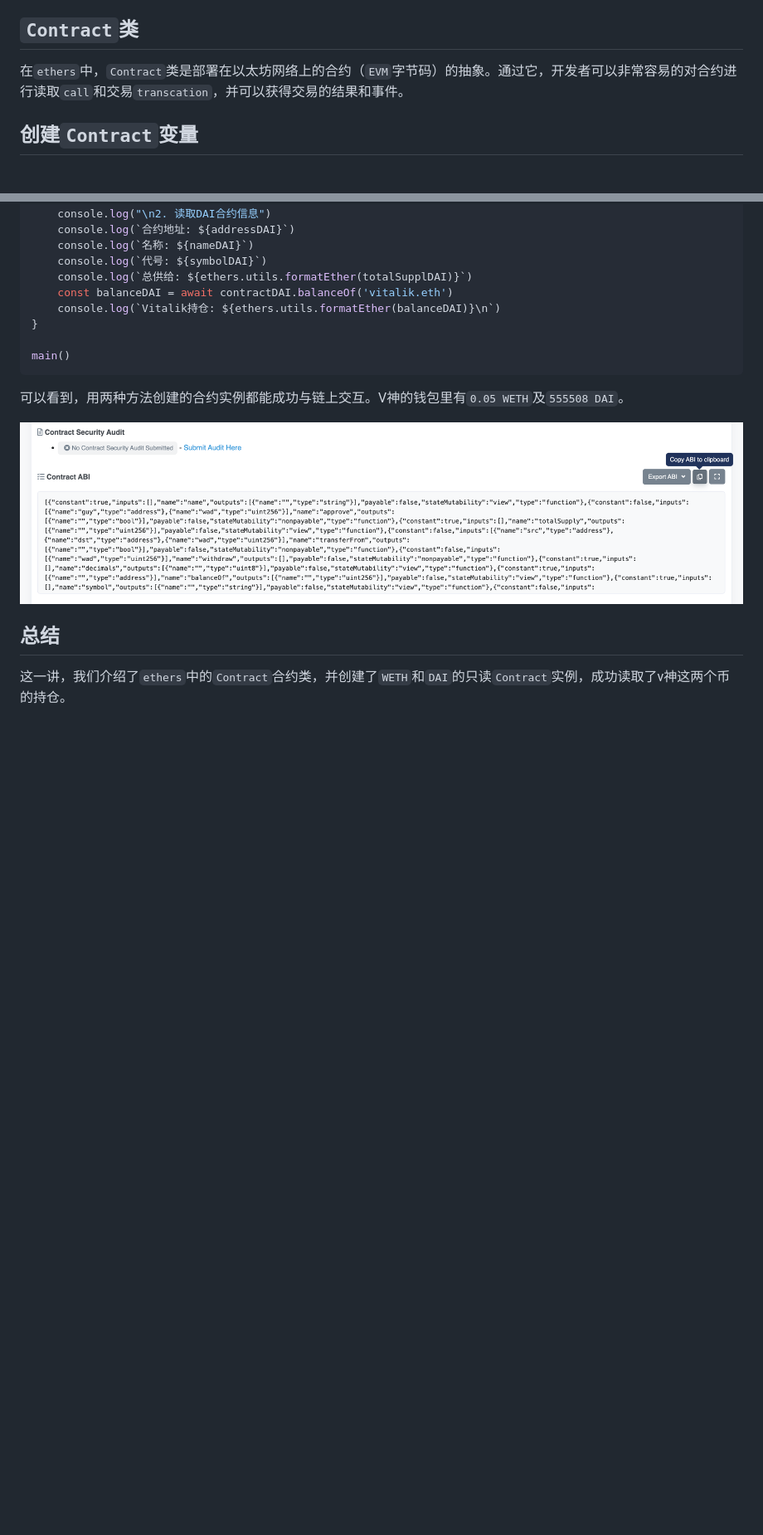
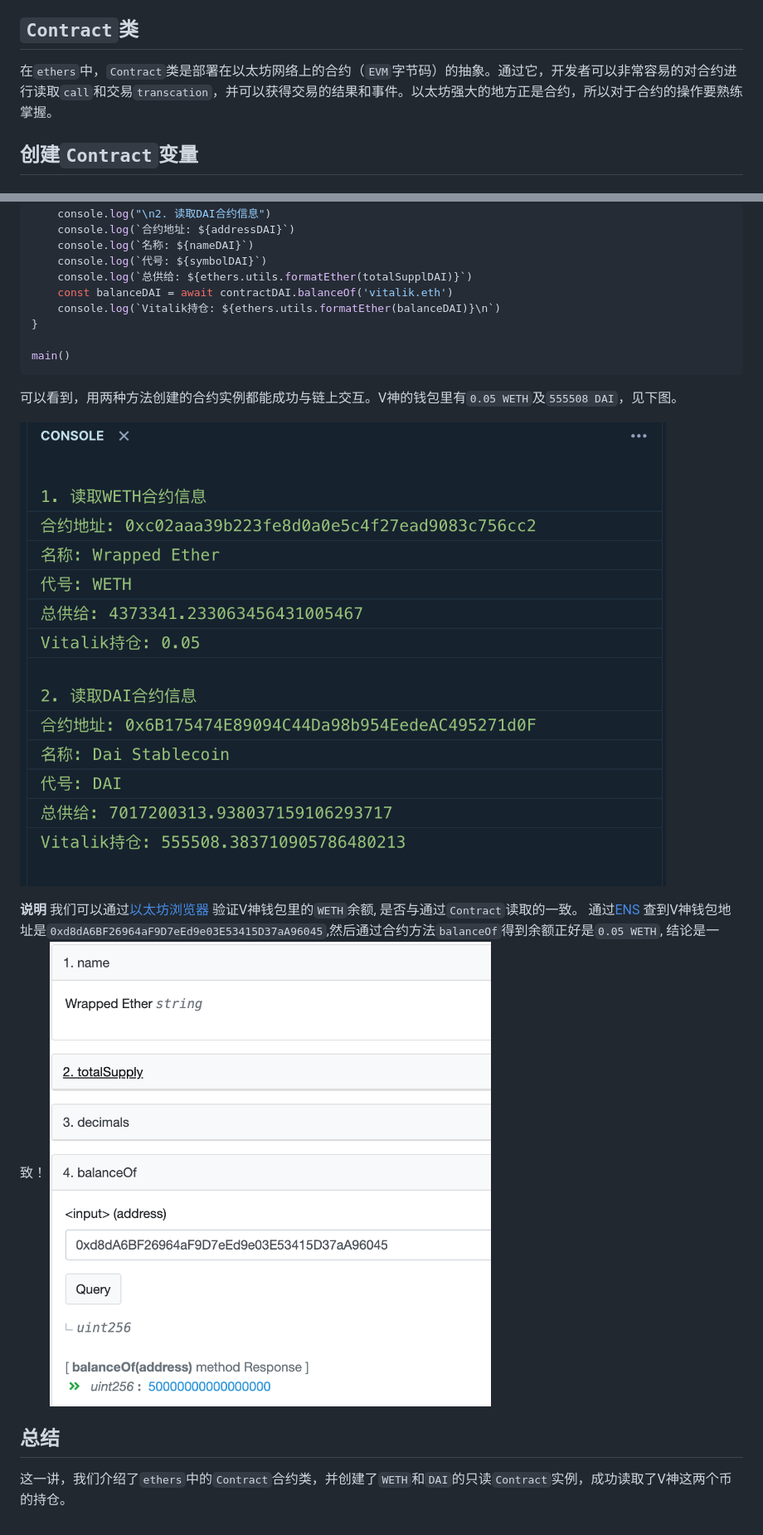
Before and after one commit to WTFAcademy/WTF-Ethers, a Markdown page: 03_ReadContract/readme.md, 2 parts joined by grey strips. Shown: that part at 83% size. Rendered like a GitHub page; pictures changed too: 03_ReadContract/img/3-3.png (added); blank space fills up the shorter version.

Commit message:
update lesson 03 (read contract)

````diff
--- a/03_ReadContract/readme.md
+++ b/03_ReadContract/readme.md
@@ -14,7 +14,7 @@
 
 ## `Contract`类
 
-在`ethers`中，`Contract`类是部署在以太坊网络上的合约（`EVM`字节码）的抽象。通过它，开发者可以非常容易的对合约进行读取`call`和交易`transcation`，并可以获得交易的结果和事件。
+在`ethers`中，`Contract`类是部署在以太坊网络上的合约（`EVM`字节码）的抽象。通过它，开发者可以非常容易的对合约进行读取`call`和交易`transcation`，并可以获得交易的结果和事件。以太坊强大的地方正是合约，所以对于合约的操作要熟练掌握。
 
 ## 创建`Contract`变量
 
@@ -121,10 +121,14 @@ const main = async () => {
 main()
 ```
 
-可以看到，用两种方法创建的合约实例都能成功与链上交互。V神的钱包里有`0.05 WETH`及`555508 DAI`。
+可以看到，用两种方法创建的合约实例都能成功与链上交互。V神的钱包里有`0.05 WETH`及`555508 DAI`，见下图。
 
-![成功读取V神WETH和DAI持仓](img/3-1.png)
+![成功读取V神WETH和DAI持仓](img/3-2.png)
+
+**说明**
+我们可以通过[以太坊浏览器](https://etherscan.io/token/0xc02aaa39b223fe8d0a0e5c4f27ead9083c756cc2#readContract) 验证V神钱包里的`WETH`余额, 是否与通过`Contract`读取的一致。 通过[ENS](https://app.ens.domains/name/vitalik.eth/details) 查到V神钱包地址是`0xd8dA6BF26964aF9D7eEd9e03E53415D37aA96045`,然后通过合约方法`balanceOf`得到余额正好是`0.05 WETH`, 结论是一致！
+![V神WETH余额](img/3-3.png)
 
 ## 总结
 
-这一讲，我们介绍了`ethers`中的`Contract`合约类，并创建了`WETH`和`DAI`的只读`Contract`实例，成功读取了v神这两个币的持仓。
+这一讲，我们介绍了`ethers`中的`Contract`合约类，并创建了`WETH`和`DAI`的只读`Contract`实例，成功读取了V神这两个币的持仓。
````
Also changed, not shown: 1 other file.
